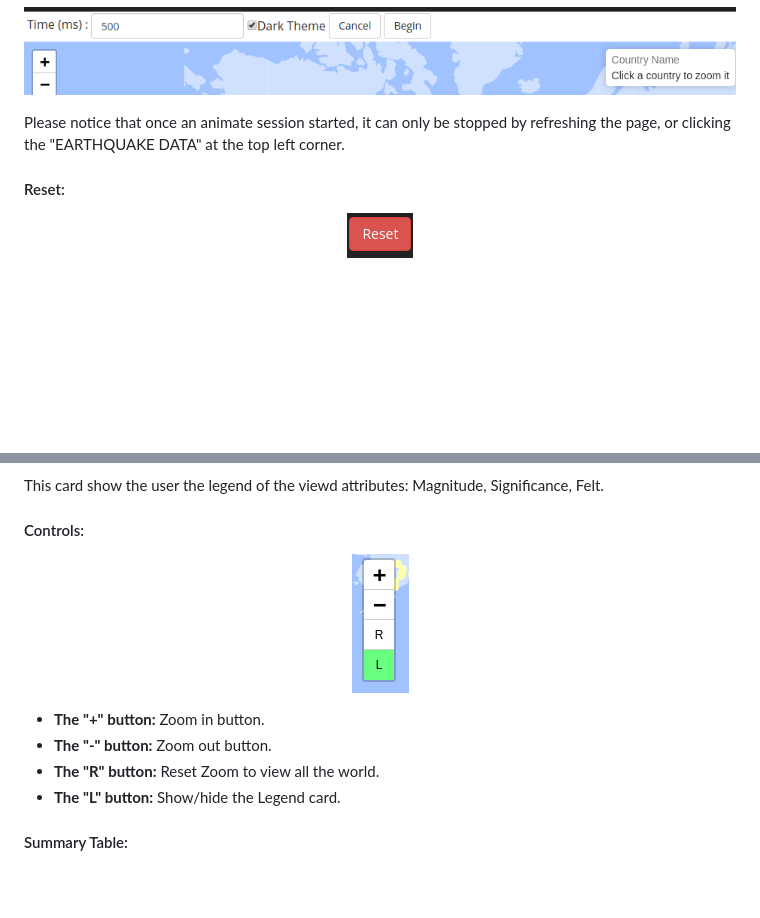
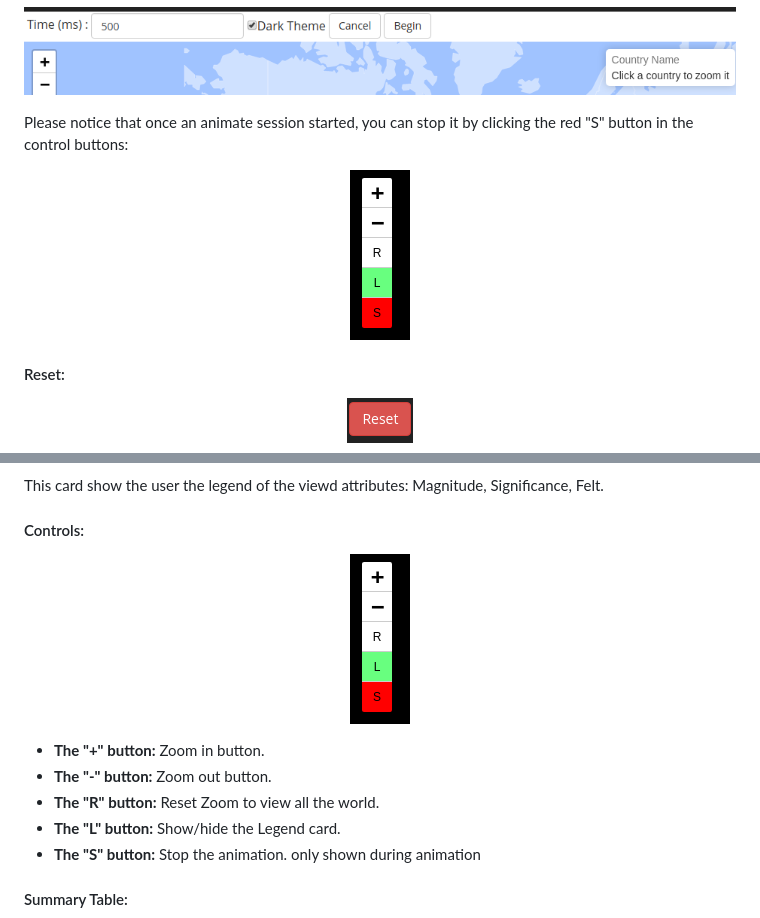
Before and after one commit to mdahamshi/data-visualization, a Markdown page: README.md, 2 parts joined by grey strips. Rendered like a GitHub page; pictures changed too: screenshots/5.png; blank space fills up the shorter version.

Commit message:
added stop animation button

```diff
--- a/README.md
+++ b/README.md
@@ -114,7 +114,11 @@ It also give the user the ability to choose the time interval between each event
 <img src="https://github.com/mdahamshi/data-visualization/blob/master/screenshots/animate-bar.png"/>
 </p>
 
-Please notice that once an animate session started, it can only be stopped by refreshing the page, or clicking the "EARTHQUAKE DATA" at the top left corner.
+Please notice that once an animate session started, you can stop
+it by clicking the red "S" button in the control buttons:
+<p align="center">
+<img src="https://github.com/mdahamshi/data-visualization/blob/master/screenshots/5.png"/>
+</p>
 
 
 <h4>Reset:</h4>
@@ -188,6 +192,7 @@ This card show the user the legend of the viewd attributes: Magnitude, Significa
    <li><b>The "-" button:</b> Zoom out button.</li>
    <li><b>The "R" button:</b> Reset Zoom to view all the world.</li>
    <li><b>The "L" button:</b> Show/hide the Legend card.</li>
+   <li><b>The "S" button:</b> Stop the animation. only shown during animation</li>
 </ul>
 
 <h4>Summary Table:</h4>
```
Also changed, not shown: 3 other files.
